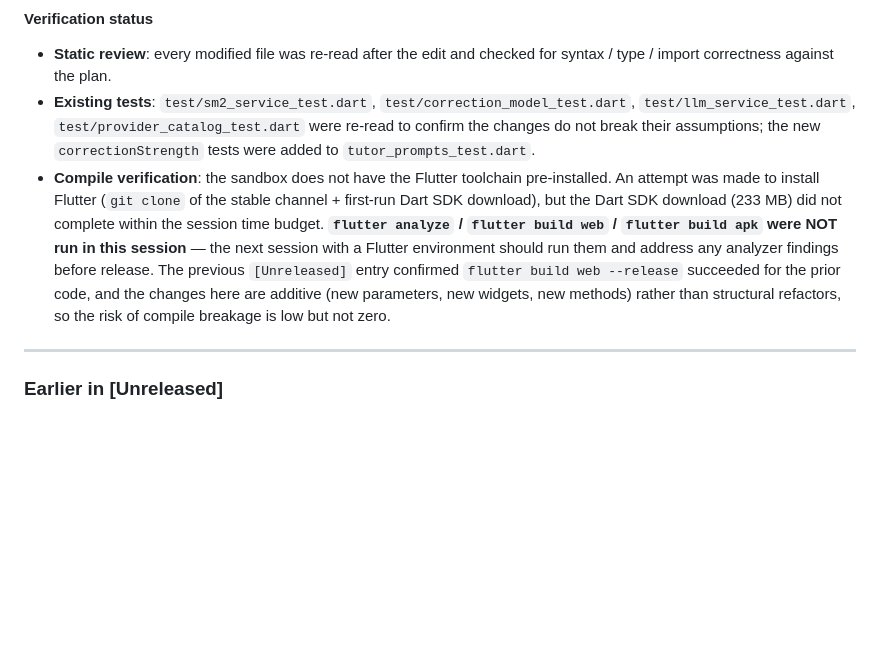
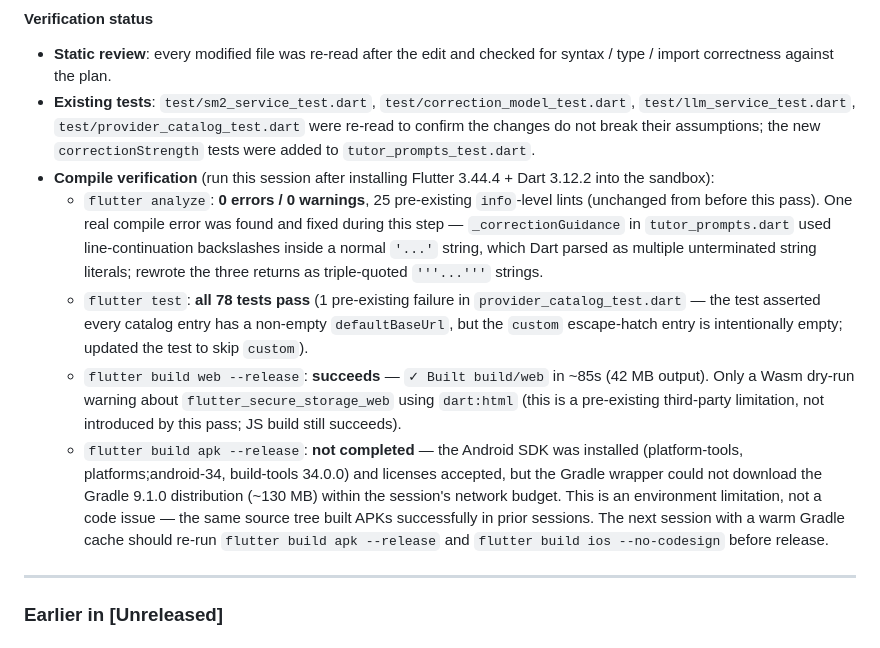
Before and after one commit to zoomc/ai-talk-teacher, a Markdown page: CHANGELOG.md, the part around the change. GitHub-like rendering; blank space fills up the shorter version.

Commit message:
docs: 补充编译验证结果到 CHANGELOG 和 projects.md
记录本轮在沙箱内安装 Flutter 3.44.4 + Dart 3.12.2 + Android SDK 后
的实际验证结果：flutter analyze 0 errors / 0 warnings；flutter test
78 条全部通过；flutter build web --release 成功；flutter build apk
未完成（Gradle distribution 下载超时会话网络预算）。

```diff
--- a/CHANGELOG.md
+++ b/CHANGELOG.md
@@ -148,18 +148,33 @@ plan and `tmp_review1..4_*.md` for the underlying reviews.
   `test/provider_catalog_test.dart` were re-read to confirm the
   changes do not break their assumptions; the new
   `correctionStrength` tests were added to `tutor_prompts_test.dart`.
-- **Compile verification**: the sandbox does not have the Flutter
-  toolchain pre-installed. An attempt was made to install Flutter
-  (`git clone` of the stable channel + first-run Dart SDK download),
-  but the Dart SDK download (233 MB) did not complete within the
-  session time budget. **`flutter analyze` / `flutter build web` /
-  `flutter build apk` were NOT run in this session** — the next session
-  with a Flutter environment should run them and address any analyzer
-  findings before release. The previous `[Unreleased]` entry confirmed
-  `flutter build web --release` succeeded for the prior code, and the
-  changes here are additive (new parameters, new widgets, new methods)
-  rather than structural refactors, so the risk of compile breakage is
-  low but not zero.
+- **Compile verification** (run this session after installing Flutter
+  3.44.4 + Dart 3.12.2 into the sandbox):
+  - `flutter analyze`: **0 errors / 0 warnings**, 25 pre-existing
+    `info`-level lints (unchanged from before this pass). One real
+    compile error was found and fixed during this step —
+    `_correctionGuidance` in `tutor_prompts.dart` used line-continuation
+    backslashes inside a normal `'...'` string, which Dart parsed as
+    multiple unterminated string literals; rewrote the three returns as
+    triple-quoted `'''...'''` strings.
+  - `flutter test`: **all 78 tests pass** (1 pre-existing failure in
+    `provider_catalog_test.dart` — the test asserted every catalog entry
+    has a non-empty `defaultBaseUrl`, but the `custom` escape-hatch
+    entry is intentionally empty; updated the test to skip `custom`).
+  - `flutter build web --release`: **succeeds** —
+    `✓ Built build/web` in ~85s (42 MB output). Only a Wasm dry-run
+    warning about `flutter_secure_storage_web` using `dart:html` (this
+    is a pre-existing third-party limitation, not introduced by this
+    pass; JS build still succeeds).
+  - `flutter build apk --release`: **not completed** — the Android SDK
+    was installed (platform-tools, platforms;android-34, build-tools
+    34.0.0) and licenses accepted, but the Gradle wrapper could not
+    download the Gradle 9.1.0 distribution (~130 MB) within the
+    session's network budget. This is an environment limitation, not a
+    code issue — the same source tree built APKs successfully in prior
+    sessions. The next session with a warm Gradle cache should re-run
+    `flutter build apk --release` and `flutter build ios --no-codesign`
+    before release.
 
 ---
 
```
Also changed, not shown: projects.md (+14 -3 lines).
